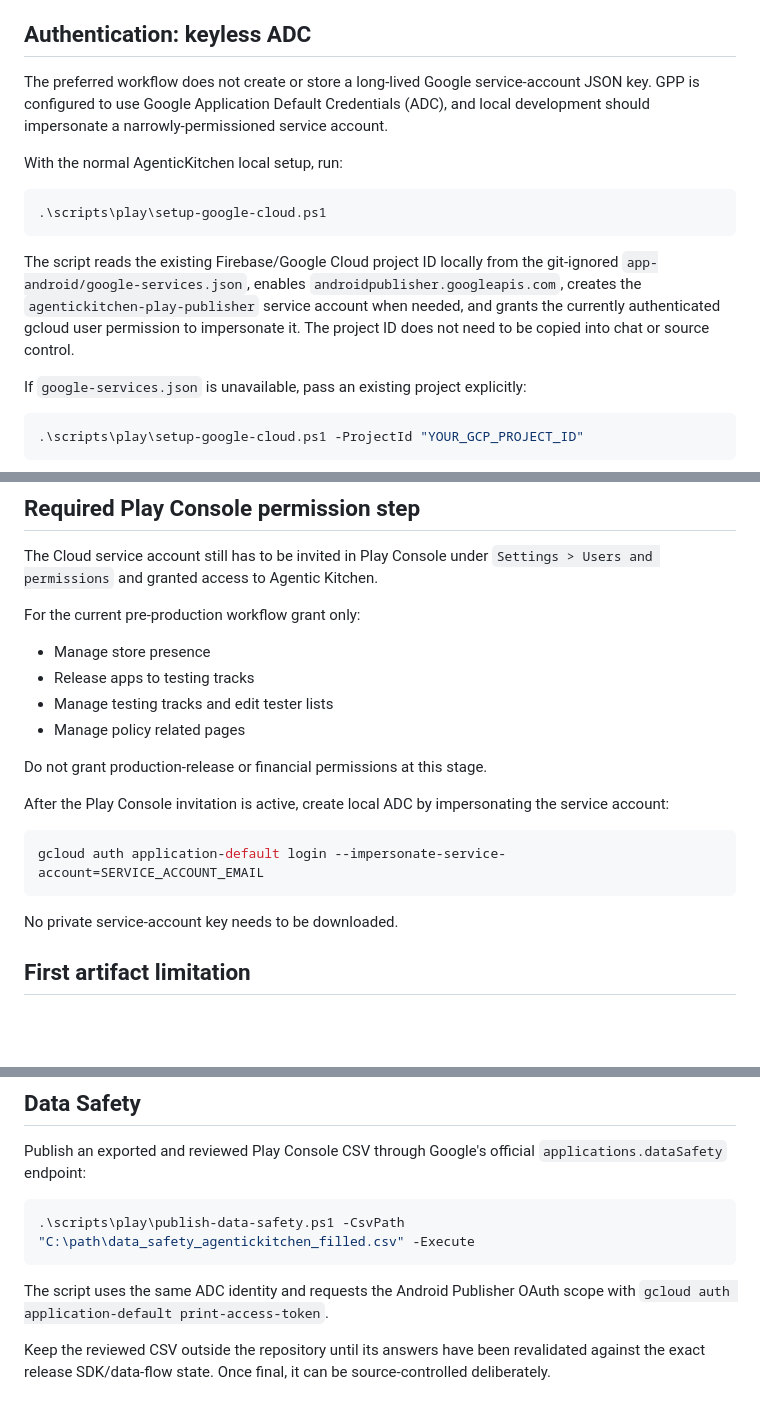
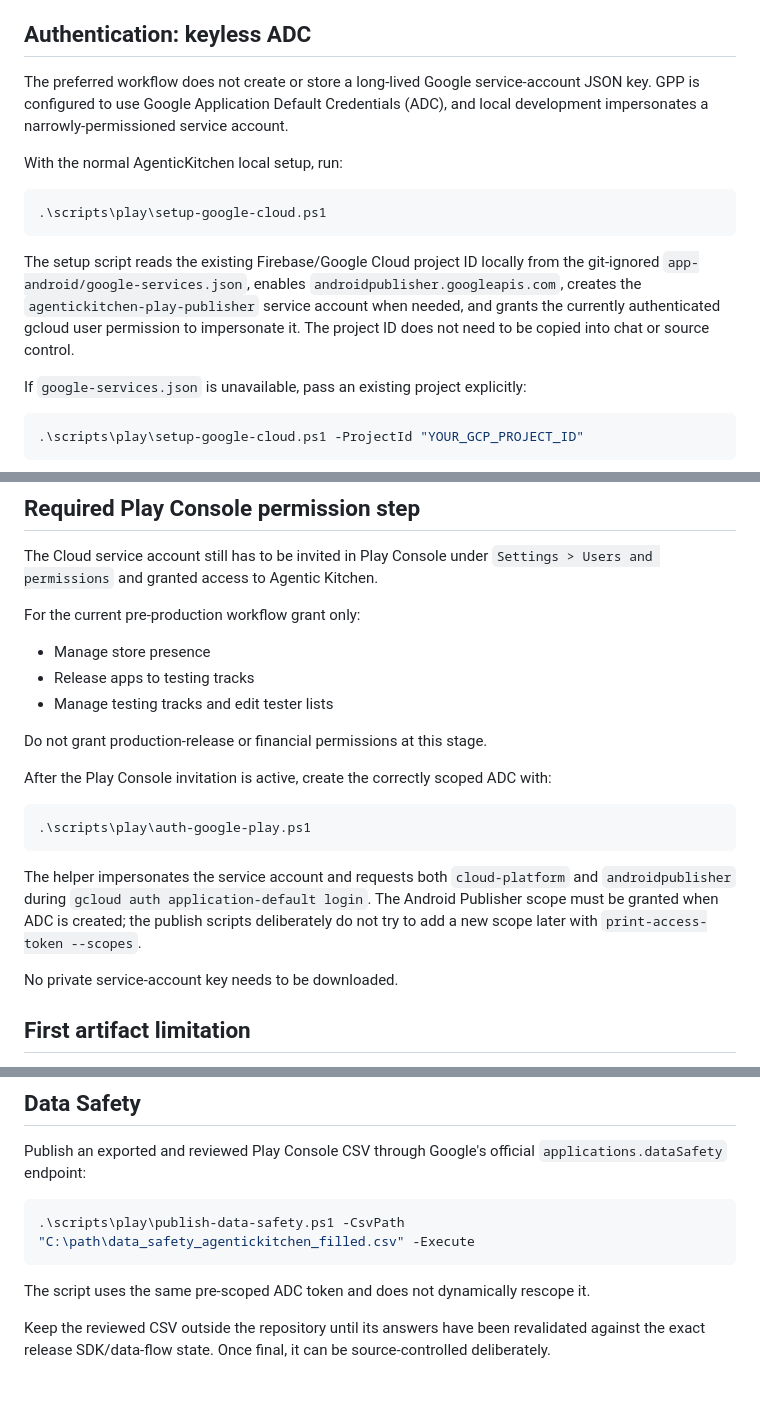
Before and after one commit to chaglaruk/AgenticKitchen, a Markdown page: scripts/play/README.md, 3 parts joined by grey strips. Drawn GitHub-style; blank space fills up the shorter version.

Commit message:
docs(play): document scoped ADC authentication

````diff
--- a/scripts/play/README.md
+++ b/scripts/play/README.md
@@ -18,7 +18,7 @@ The project is currently on Android Gradle Plugin 8.13.2. GPP 4.x requires AGP 9
 
 ## Authentication: keyless ADC
 
-The preferred workflow does not create or store a long-lived Google service-account JSON key. GPP is configured to use Google Application Default Credentials (ADC), and local development should impersonate a narrowly-permissioned service account.
+The preferred workflow does not create or store a long-lived Google service-account JSON key. GPP is configured to use Google Application Default Credentials (ADC), and local development impersonates a narrowly-permissioned service account.
 
 With the normal AgenticKitchen local setup, run:
 
@@ -26,7 +26,7 @@ With the normal AgenticKitchen local setup, run:
 .\scripts\play\setup-google-cloud.ps1
 ```
 
-The script reads the existing Firebase/Google Cloud project ID locally from the git-ignored `app-android/google-services.json`, enables `androidpublisher.googleapis.com`, creates the `agentickitchen-play-publisher` service account when needed, and grants the currently authenticated gcloud user permission to impersonate it. The project ID does not need to be copied into chat or source control.
+The setup script reads the existing Firebase/Google Cloud project ID locally from the git-ignored `app-android/google-services.json`, enables `androidpublisher.googleapis.com`, creates the `agentickitchen-play-publisher` service account when needed, and grants the currently authenticated gcloud user permission to impersonate it. The project ID does not need to be copied into chat or source control.
 
 If `google-services.json` is unavailable, pass an existing project explicitly:
 
@@ -47,15 +47,16 @@ For the current pre-production workflow grant only:
 - Manage store presence
 - Release apps to testing tracks
 - Manage testing tracks and edit tester lists
-- Manage policy related pages
 
 Do not grant production-release or financial permissions at this stage.
 
-After the Play Console invitation is active, create local ADC by impersonating the service account:
+After the Play Console invitation is active, create the correctly scoped ADC with:
 
 ```powershell
-gcloud auth application-default login --impersonate-service-account=SERVICE_ACCOUNT_EMAIL
+.\scripts\play\auth-google-play.ps1
 ```
+
+The helper impersonates the service account and requests both `cloud-platform` and `androidpublisher` during `gcloud auth application-default login`. The Android Publisher scope must be granted when ADC is created; the publish scripts deliberately do not try to add a new scope later with `print-access-token --scopes`.
 
 No private service-account key needs to be downloaded.
 
@@ -100,7 +101,7 @@ Publish an exported and reviewed Play Console CSV through Google's official `app
 .\scripts\play\publish-data-safety.ps1 -CsvPath "C:\path\data_safety_agentickitchen_filled.csv" -Execute
 ```
 
-The script uses the same ADC identity and requests the Android Publisher OAuth scope with `gcloud auth application-default print-access-token`.
+The script uses the same pre-scoped ADC token and does not dynamically rescope it.
 
 Keep the reviewed CSV outside the repository until its answers have been revalidated against the exact release SDK/data-flow state. Once final, it can be source-controlled deliberately.
 
````
